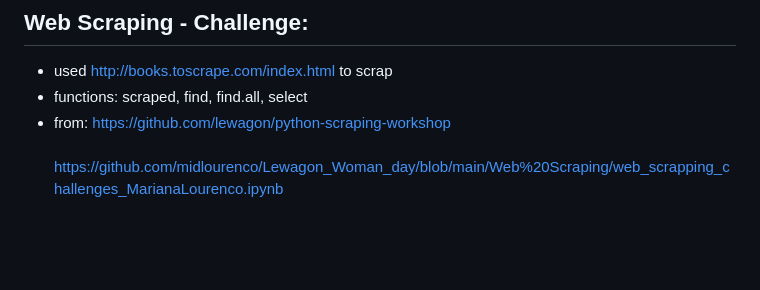
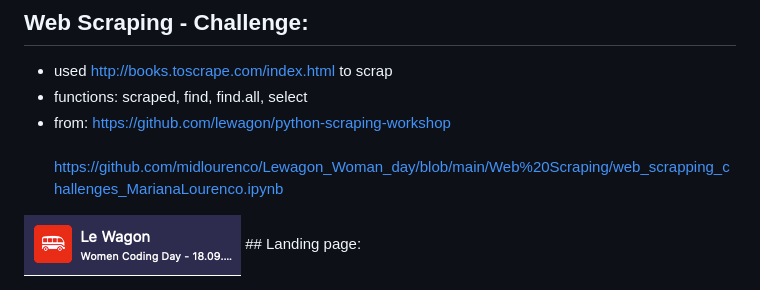
Before and after one commit to midlourenco/Lewagon_Woman_day, a Markdown page: README.md, the part around the change. Drawn GitHub-style; pictures changed too: lewagon-logo-2.png (added); blank space fills up the shorter version.

Commit message:
readme-update 2nd day

```diff
--- a/README.md
+++ b/README.md
@@ -38,3 +38,8 @@ https://github.com/midlourenco/Lewagon_Woman_day/blob/main/%20Data%20Analytics/D
 * from: https://github.com/lewagon/python-scraping-workshop
 <br><br>
 https://github.com/midlourenco/Lewagon_Woman_day/blob/main/Web%20Scraping/web_scrapping_challenges_MarianaLourenco.ipynb
+
+
+
+<img src="lewagon-logo-2.png">
+## Landing page:
```
